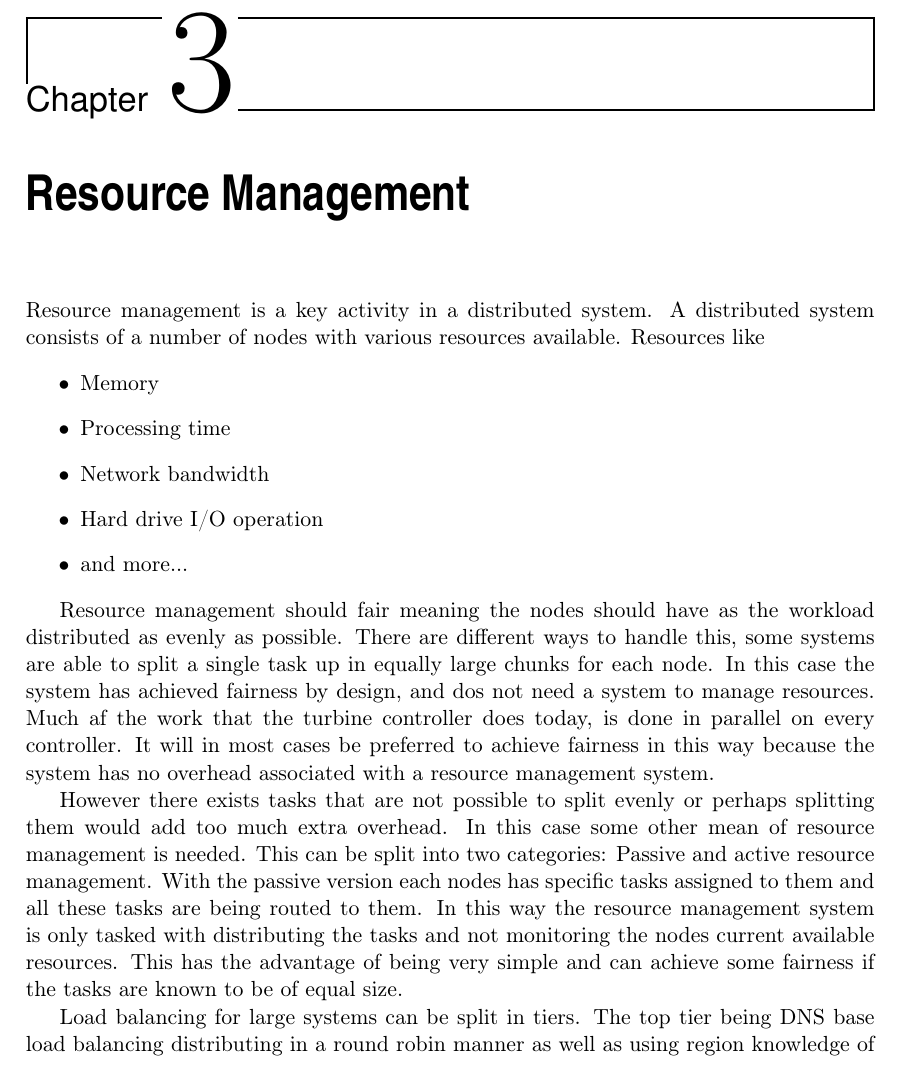
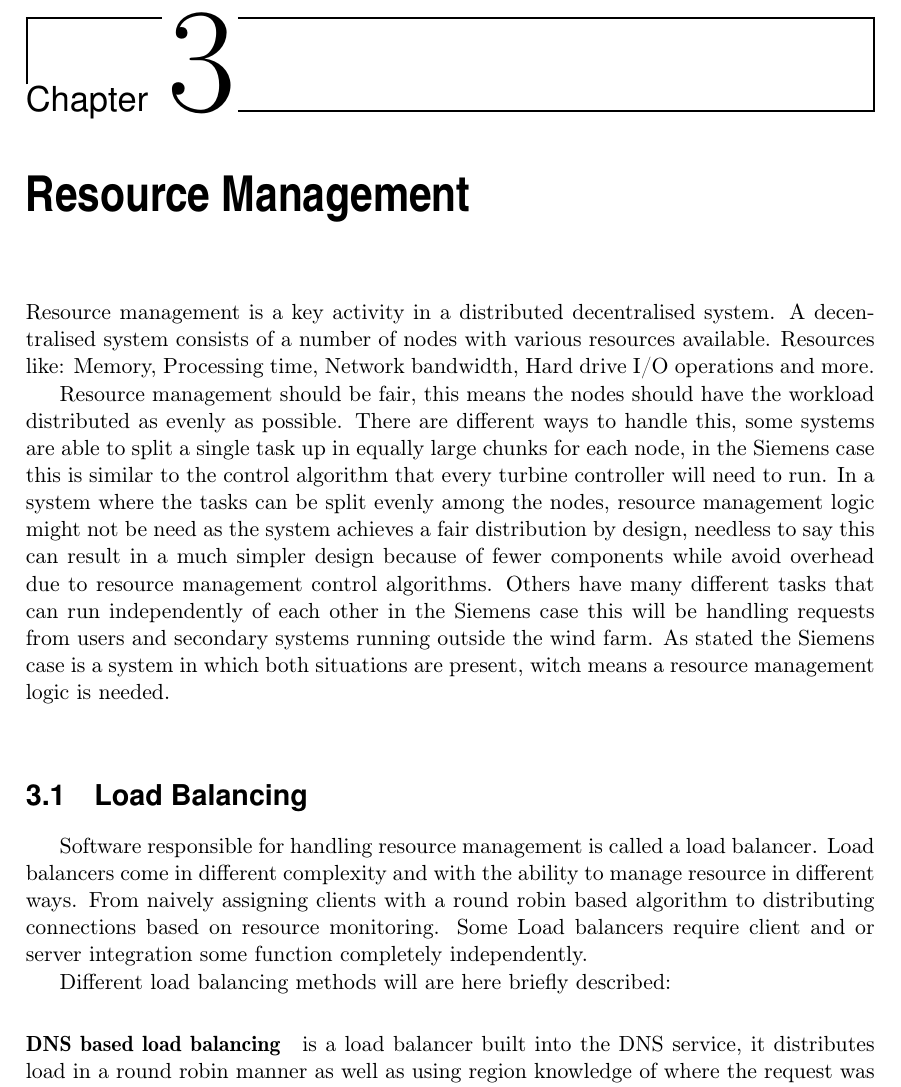
Before and after one commit to ThesisDistributedProduction/Raport, a LaTeX thesis (Report/Master.tex, which reads Report/Loadbalancing.tex): part of page 17 of 39, cut so that both start at the same text. Compiled offline with pdfLaTeX.

Commit message:
Updated to Loadbalancing

```diff
--- a/Report/Loadbalancing.tex
+++ b/Report/Loadbalancing.tex
@@ -3,32 +3,25 @@
 %Below should
 %Having redundant systems provides a number of favourable traits like scalability and availability.
 
-Resource management is a key activity in a distributed system.
-A distributed system consists of a number of nodes with various resources available.
-Resources like
-\begin{itemize}
-	\item Memory
-	\item Processing time
-	\item Network bandwidth
-	\item Hard drive I/O operation
-	\item and more...
-\end{itemize}
+Resource management is a key activity in a distributed decentralised system.
+A decentralised system consists of a number of nodes with various resources available.
+Resources like: Memory, Processing time, Network bandwidth, Hard drive I/O operations and more.
 
-Resource management should fair meaning the nodes should have as the workload distributed as evenly as possible.
-There are different ways to handle this, some systems are able to split a single task up in equally large chunks for each node.
-In this case the system has achieved fairness by design, and dos not need a system to manage resources.
-Much af the work that the turbine controller does today, is done in parallel on every controller.
-It will in most cases be preferred to achieve fairness in this way because the system has no overhead associated with a resource management system.
+Resource management should be fair, this means the nodes should have the workload distributed as evenly as possible.
+There are different ways to handle this, some systems are able to split a single task up in equally large chunks for each node, in the Siemens case this is similar to the control algorithm that every turbine controller will need to run.
+In a system where the tasks can be split evenly among the nodes, resource management logic might not be need as the system achieves a fair distribution by design, needless to say this can result in a much simpler design because of fewer components while avoid overhead due to resource management control algorithms. %and data aggregation functionality?
+Others have many different tasks that can run independently of each other in the Siemens case this will be handling requests from users and secondary systems running outside the wind farm.
+As stated the Siemens case is a system in which both situations are present, witch means a resource management logic is needed.
 
-However there exists tasks that are not possible to split evenly or perhaps splitting them would add too much extra overhead.
-In this case some other mean of resource management is needed.
-This can be split into two categories: Passive and active resource management.
-With the passive version each nodes has specific tasks assigned to them and all these tasks are being routed to them.
-In this way the resource management system is only tasked with distributing the tasks and not monitoring the nodes current available resources.
-This has the advantage of being very simple and can achieve some fairness if the tasks are known to be of equal size.
+\section{Load Balancing}
+Software responsible for handling resource management is called a load balancer.
+Load balancers come in different complexity and with the ability to manage resource in different ways. From naively assigning clients with a round robin based algorithm to distributing connections based on resource monitoring. Some Load balancers require client and or server integration some function completely independently.
 
-Load balancing for large systems can be split in tiers.
-The top tier being DNS base load balancing distributing in a round robin manner as well as using region knowledge of where the request was revived from \cite{Amazon:Route53}.
+Different load balancing methods will are here briefly described:
+%Load balancing for large systems can be split in tiers.
+\paragraph{DNS based load balancing} %A alternative better name exists lookup next week
+is a load balancer built into the DNS service, it distributes load in a round robin manner as well as using region knowledge of where the request was revived from \cite{Amazon:Route53}. DNS based load balancing is among the most scalable solutions that does not need any special configuration of either client nor server. However is does not provide any monitoring of server performance parameters, and once the DNS lookup is over the service does not play any role in load balancing related to one that specific client until the DNS cache is refreshed. This type of loadbalancing is not applicable since
+
 At a lower tier it could be machine level based on performance parameters like \cite{zhang2000linuxVirtualServer}, and finally application level based on the content of the request \cite{Citation is missing and I need to find it}.
 There exists a lot of solution specific load balancers.
 A node balancer is a service witch distributes incoming requests, among the services registered on the network.
```
